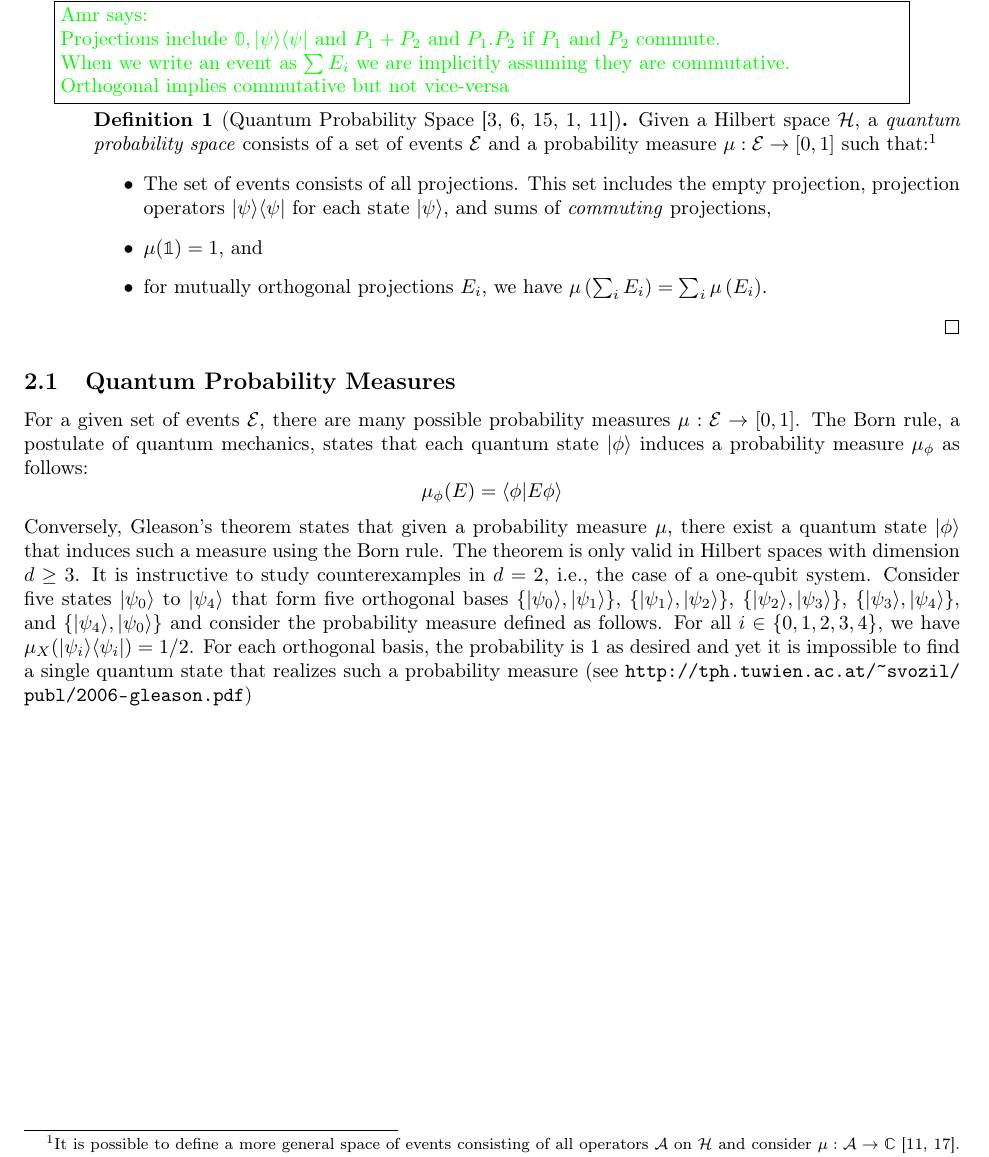
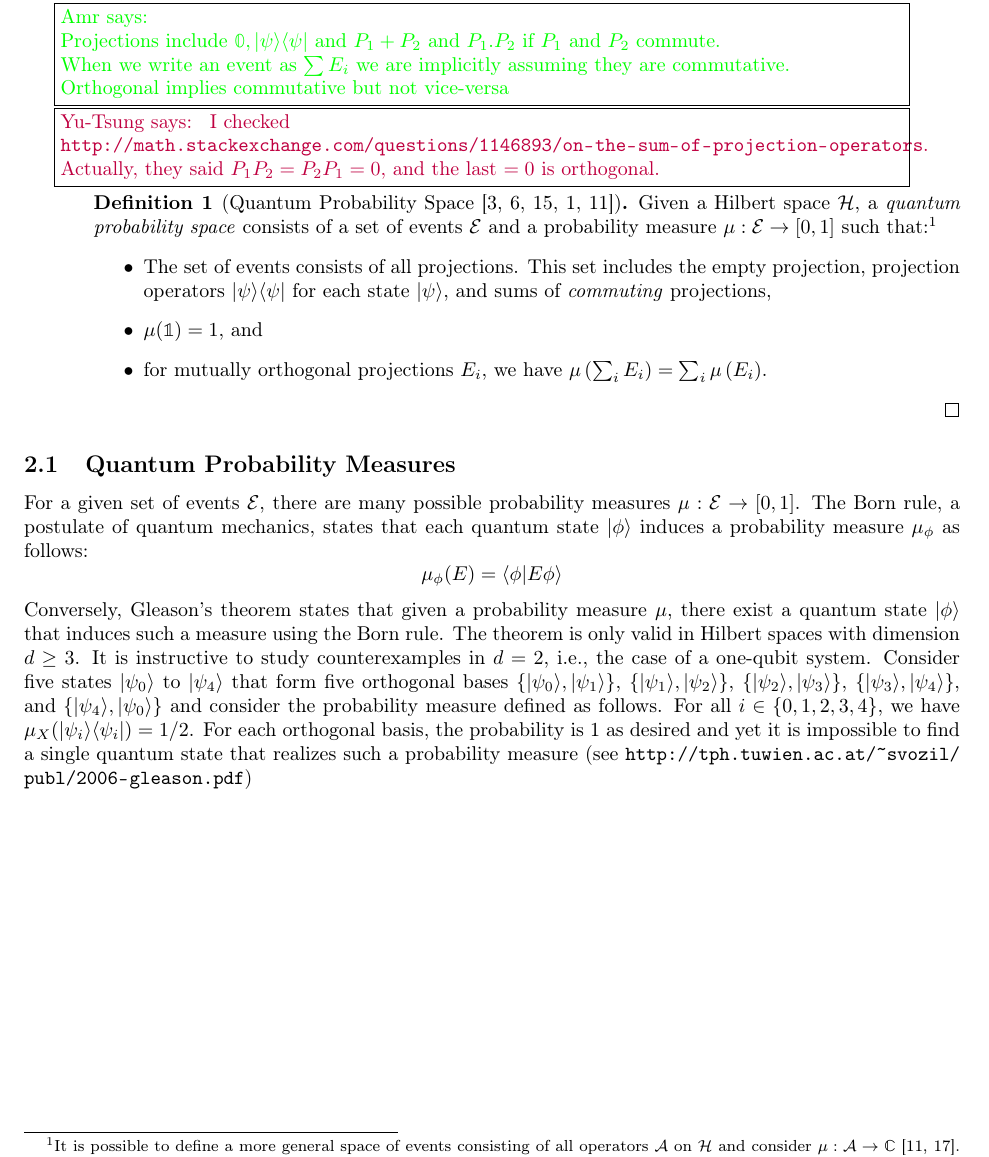
Before and after one commit to yuttai/Contextuality-and-Nonlocality-in-Discrete-Quantum-Theory, a LaTeX document (prob.tex): part of page 3 of 6, cut so that both start at the same text. Compiled offline with pdfLaTeX.

Commit message:
prob.tex \section{Quantum Probability Spaces} Add a comment...

```diff
--- a/prob.tex
+++ b/prob.tex
@@ -30,6 +30,7 @@
 %% \theoremstyle{remark}
 \newtheorem{example}{Example}
 \newtheorem{definition}{Definition}
+\newtheorem{cor}{Corollary}
 \newcommand{\events}{\ensuremath{\mathcal{E}}}
 \newcommand{\qevents}{\ensuremath{\mathcal{E}}}
 \newcommand{\pmeas}{\ensuremath{\mu}}
@@ -54,10 +55,6 @@
 \newcommand{\melement}[2]{ \langle #1 | #2 | #1 \rangle}
 \newcommand{\expect}[2]{ \langle #1 | #2 | #1 \rangle}
 \newcommand{\Tr}{\mathop{\mathrm{Tr}}\nolimits}
-\theoremstyle{plain}
-\newtheorem{thm}{\protect\theoremname}
-\theoremstyle{plain}
-\newtheorem{cor}[thm]{Corollary}
 
 \begin{document}
 \title{Probability}
@@ -255,6 +252,12 @@ define a quantum probability space.
   Orthogonal implies commutative but not vice-versa
 }
 
+\yutsung{
+  I checked \\
+  \url{http://math.stackexchange.com/questions/1146893/on-the-sum-of-projection-operators}.\\
+  Actually, they said $P_1 P_2 = P_2 P_1 = 0$, and the last $= 0$ is orthogonal.
+}
+
 \begin{definition}[Quantum Probability Space~\cite{BirkhoffVonNeumann1936,gleason1957,Redhead1987-REDINA,DBLP:journals/corr/abs-0910-2393,Maassen2010}]
   Given a Hilbert space $\Hilb$, a \emph{quantum probability space}
   consists of a set of events $\events$ and a probability measure
```
Also changed, not shown: prob.pdf, prob.tex (9 more changed lines), 1 other file.
